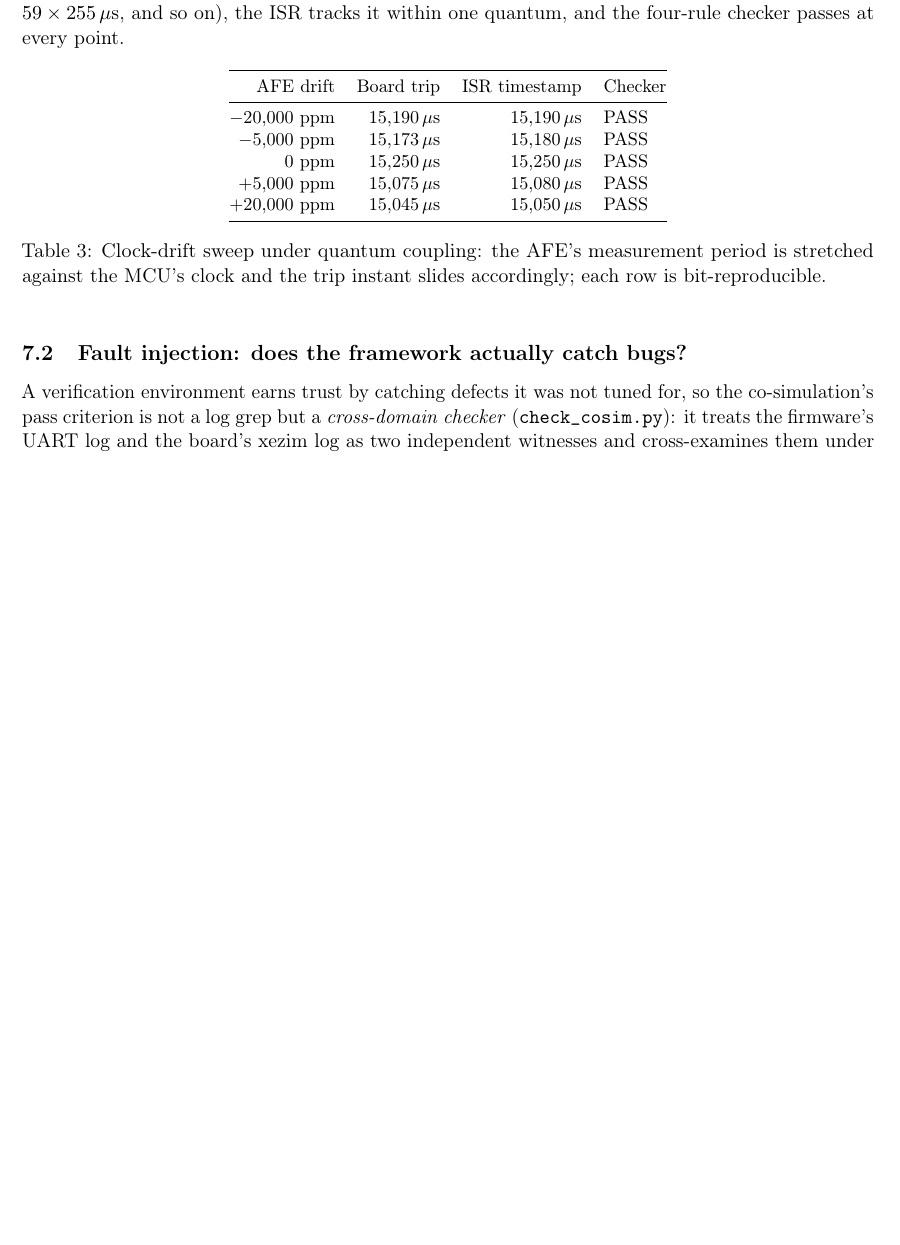
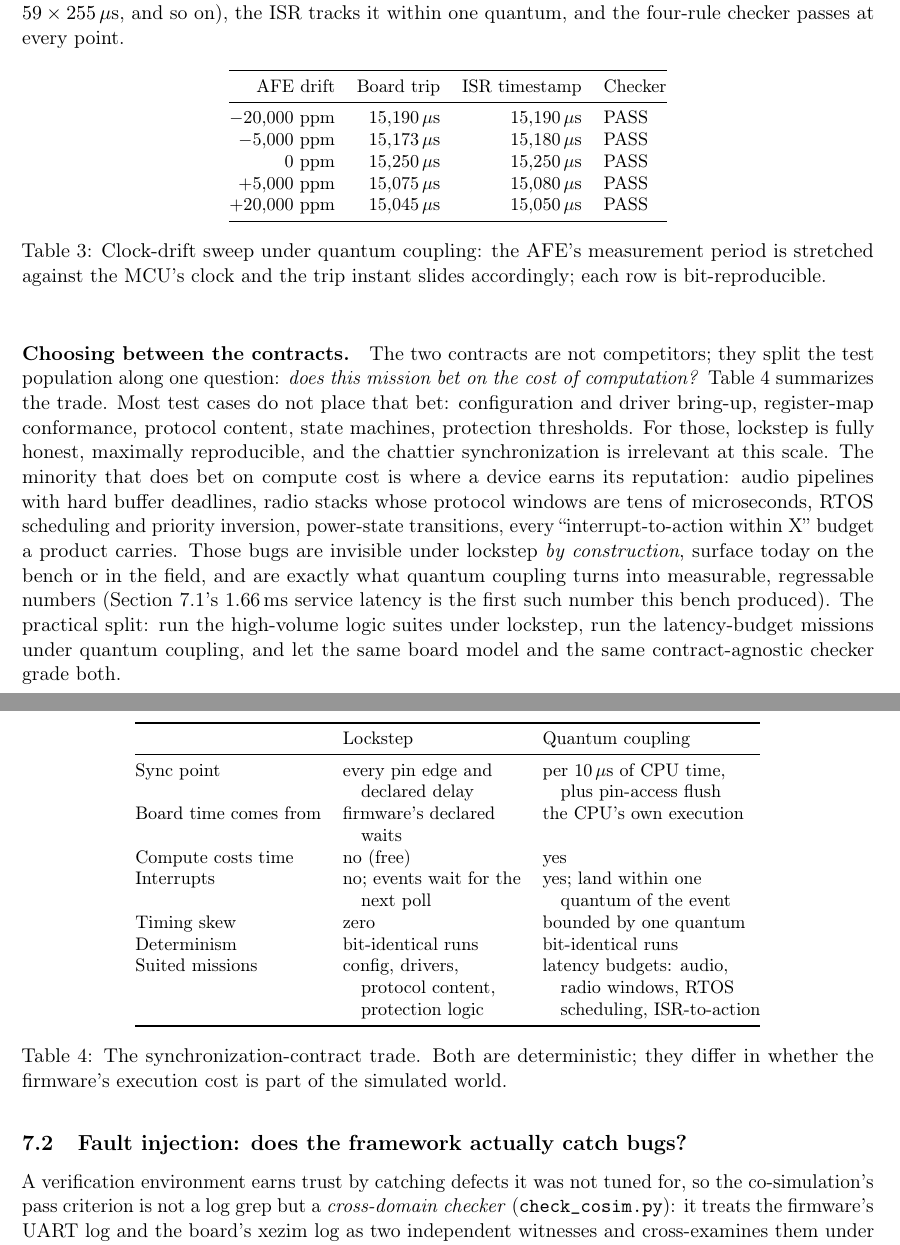
Before and after one commit to vrajeshprakhya/bq76952-virtual-bms-demo, a LaTeX paper (whitepaper/whitepaper.tex): part of page 9 of 12 before the commit and two parts of pages 9 and 10 of 12 after it, the two joined at a grey line, cut so that both start at the same text, the shorter picture padded with empty space. Compiled offline with pdfLaTeX.

Commit message:
Whitepaper: lockstep vs quantum-coupling tradeoff discussion
New "Choosing between the contracts" passage closing subsection 7.1,
with a comparison table (sync point, time source, compute cost,
interrupts, skew, determinism, suited missions).  Framing: the two
contracts split the test population on one question, does the
mission bet on the cost of computation; most test cases do not
(config, drivers, protocol content) and lockstep is fully honest
there, while the minority that does (audio deadlines, radio
windows, RTOS scheduling, ISR-to-action budgets) contains the
expensive late bugs that are invisible under lockstep by
construction, and quantum coupling turns them into measurable,
regressable numbers.  Practical split stated: high-volume logic
suites on lockstep, latency-budget missions on quantum coupling,
same board model, same contract-agnostic checker.

Co-Authored-By: Claude Fable 5 <noreply@anthropic.com>

```diff
--- a/whitepaper/whitepaper.tex
+++ b/whitepaper/whitepaper.tex
@@ -736,6 +736,55 @@ instant slides accordingly; each row is bit-reproducible.}
 \label{tab:drift}
 \end{table}
 
+\paragraph{Choosing between the contracts.}
+The two contracts are not competitors; they split the test
+population along one question: \emph{does this mission bet on the
+cost of computation?}  Table~\ref{tab:contracts} summarizes the
+trade.  Most test cases do not place that bet: configuration and
+driver bring-up, register-map conformance, protocol content, state
+machines, protection thresholds.  For those, lockstep is fully
+honest, maximally reproducible, and the chattier synchronization is
+irrelevant at this scale.  The minority that does bet on compute
+cost is where a device earns its reputation: audio pipelines with
+hard buffer deadlines, radio stacks whose protocol windows are tens
+of microseconds, RTOS scheduling and priority inversion, power-state
+transitions, every ``interrupt-to-action within X'' budget a product
+carries.  Those bugs are invisible under lockstep \emph{by
+construction}, surface today on the bench or in the field, and are
+exactly what quantum coupling turns into measurable, regressable
+numbers (Section~\ref{sec:quantum}'s 1.66\,ms service latency is the
+first such number this bench produced).  The practical split: run
+the high-volume logic suites under lockstep, run the latency-budget
+missions under quantum coupling, and let the same board model and
+the same contract-agnostic checker grade both.
+
+\begin{table}[htbp]
+\centering
+\small
+\begin{tabular}{@{}lll@{}}
+\toprule
+ & Lockstep & Quantum coupling \\
+\midrule
+Sync point            & every pin edge and      & per 10\,$\mu$s of CPU time, \\
+                      & \quad declared delay    & \quad plus pin-access flush \\
+Board time comes from & firmware's declared     & the CPU's own execution \\
+                      & \quad waits             & \\
+Compute costs time    & no (free)               & yes \\
+Interrupts            & no; events wait for the & yes; land within one \\
+                      & \quad next poll         & \quad quantum of the event \\
+Timing skew           & zero                    & bounded by one quantum \\
+Determinism           & bit-identical runs      & bit-identical runs \\
+Suited missions       & config, drivers,        & latency budgets: audio, \\
+                      & \quad protocol content, & \quad radio windows, RTOS \\
+                      & \quad protection logic  & \quad scheduling, ISR-to-action \\
+\bottomrule
+\end{tabular}
+\caption{The synchronization-contract trade.  Both are deterministic;
+they differ in whether the firmware's execution cost is part of the
+simulated world.}
+\label{tab:contracts}
+\end{table}
+
 \subsection{Fault injection: does the framework actually catch bugs?}
 \label{sec:faults}
 
```
Also changed, not shown: whitepaper/whitepaper.pdf.
